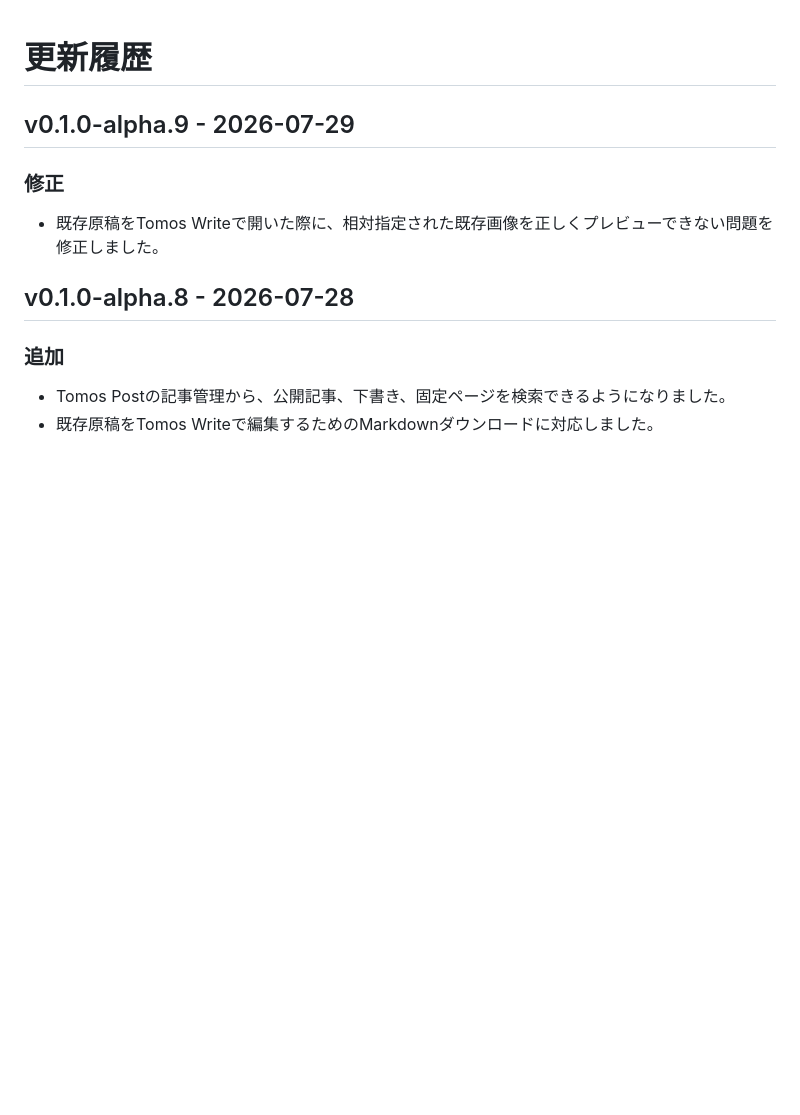
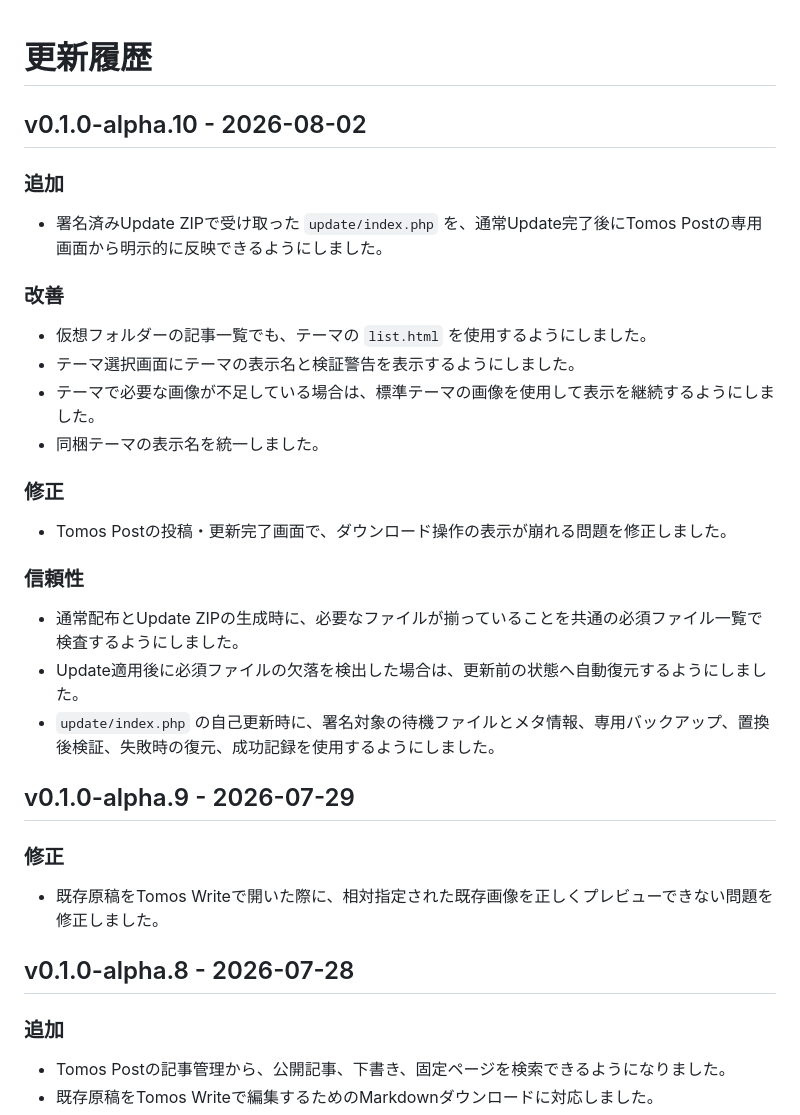
Before and after one commit to tomosweb/tomos, a Markdown page: CHANGELOG.md, the part around the change. Rendered like a GitHub page; blank space fills up the shorter version.

```diff
--- a/CHANGELOG.md
+++ b/CHANGELOG.md
@@ -1,4 +1,27 @@
 # 更新履歴
+
+## v0.1.0-alpha.10 - 2026-08-02
+
+### 追加
+
+- 署名済みUpdate ZIPで受け取った `update/index.php` を、通常Update完了後にTomos Postの専用画面から明示的に反映できるようにしました。
+
+### 改善
+
+- 仮想フォルダーの記事一覧でも、テーマの `list.html` を使用するようにしました。
+- テーマ選択画面にテーマの表示名と検証警告を表示するようにしました。
+- テーマで必要な画像が不足している場合は、標準テーマの画像を使用して表示を継続するようにしました。
+- 同梱テーマの表示名を統一しました。
+
+### 修正
+
+- Tomos Postの投稿・更新完了画面で、ダウンロード操作の表示が崩れる問題を修正しました。
+
+### 信頼性
+
+- 通常配布とUpdate ZIPの生成時に、必要なファイルが揃っていることを共通の必須ファイル一覧で検査するようにしました。
+- Update適用後に必須ファイルの欠落を検出した場合は、更新前の状態へ自動復元するようにしました。
+- `update/index.php` の自己更新時に、署名対象の待機ファイルとメタ情報、専用バックアップ、置換後検証、失敗時の復元、成功記録を使用するようにしました。
 
 ## v0.1.0-alpha.9 - 2026-07-29
 
```
Also changed, not shown: INSTALL.md (+4 -4 lines), README.md (+2 -2 lines).
